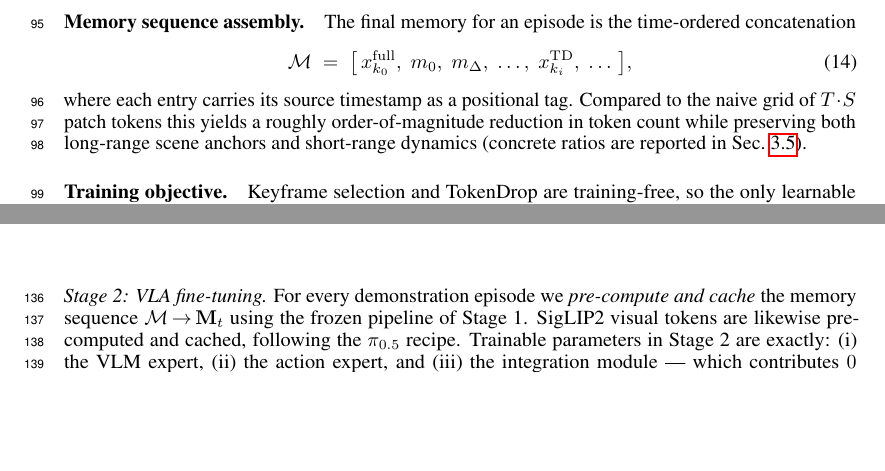
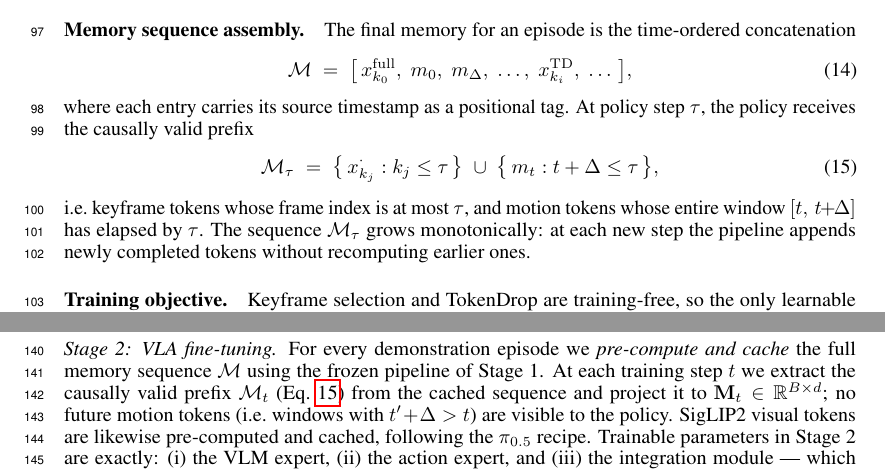
Before and after one commit to hongzefu/CSE599Report-26Winter, a LaTeX paper (neurips_2026.tex): two parts of pages 4 and 5 of 6, joined at a grey line, cut so that both start at the same text, the shorter picture padded with empty space. Compiled offline with pdfLaTeX.

Commit message:
memory time domain clearify

```diff
--- a/neurips_2026.tex
+++ b/neurips_2026.tex
@@ -371,10 +375,18 @@ The final memory for an episode is the time-ordered concatenation
   \mathcal{M} \;=\; \big[\, x_{k_0}^{\mathrm{full}},\; m_{0},\; m_{\Delta},\; \dots,\; x_{k_i}^{\mathrm{TD}},\; \dots \,\big],
 \end{equation}
 where each entry carries its source timestamp as a positional tag.
-Compared to the naive grid of $T\!\cdot\!S$ patch tokens this yields a
-roughly order-of-magnitude reduction in token count while preserving
-both long-range scene anchors and short-range dynamics (concrete ratios
-are reported in Sec.~\ref{sec:impl}).
+At policy step $\tau$, the policy receives the causally valid prefix
+\begin{equation}
+  \mathcal{M}_\tau \;=\;
+    \bigl\{\,x_{k_j}^{\cdot} : k_j \leq \tau\,\bigr\}
+    \;\cup\;
+    \bigl\{\,m_t : t + \Delta \leq \tau\,\bigr\},
+  \label{eq:mem-causal}
+\end{equation}
+i.e.\ keyframe tokens whose frame index is at most $\tau$, and motion tokens
+whose entire window $[t,\,t\!+\!\Delta]$ has elapsed by $\tau$.
+The sequence $\mathcal{M}_\tau$ grows monotonically: at each new step the
+pipeline appends newly completed tokens without recomputing earlier ones.
 
 \paragraph{Training objective.}
 Keyframe selection and TokenDrop are training-free, so the only learnable
@@ -470,8 +482,12 @@ detector, and the TokenDrop module are training-free throughout. After
 Stage~1, $g_\phi$ is discarded and $f_\theta$ is frozen.
 
 \emph{Stage 2: VLA fine-tuning.} For every demonstration episode we
-\emph{pre-compute and cache} the memory sequence
-$\mathcal{M}\!\to\!\mathbf{M}_t$ using the frozen pipeline of Stage~1.
+\emph{pre-compute and cache} the full memory sequence $\mathcal{M}$
+using the frozen pipeline of Stage~1.
+At each training step $t$ we extract the causally valid prefix
+$\mathcal{M}_t$ (Eq.~\ref{eq:mem-causal}) from the cached sequence and
+project it to $\mathbf{M}_t \in \mathbb{R}^{B\times d}$; no future motion
+tokens (i.e.\ windows with $t'\!+\!\Delta > t$) are visible to the policy.
 SigLIP2 visual tokens are likewise pre-computed and cached, following the
 $\pi_{0.5}$ recipe. Trainable parameters in
 Stage~2 are exactly: (i) the VLM expert, (ii) the action expert, and (iii)
```
Also changed, not shown: neurips_2026.pdf, neurips_2026.tex (6 more changed lines).
